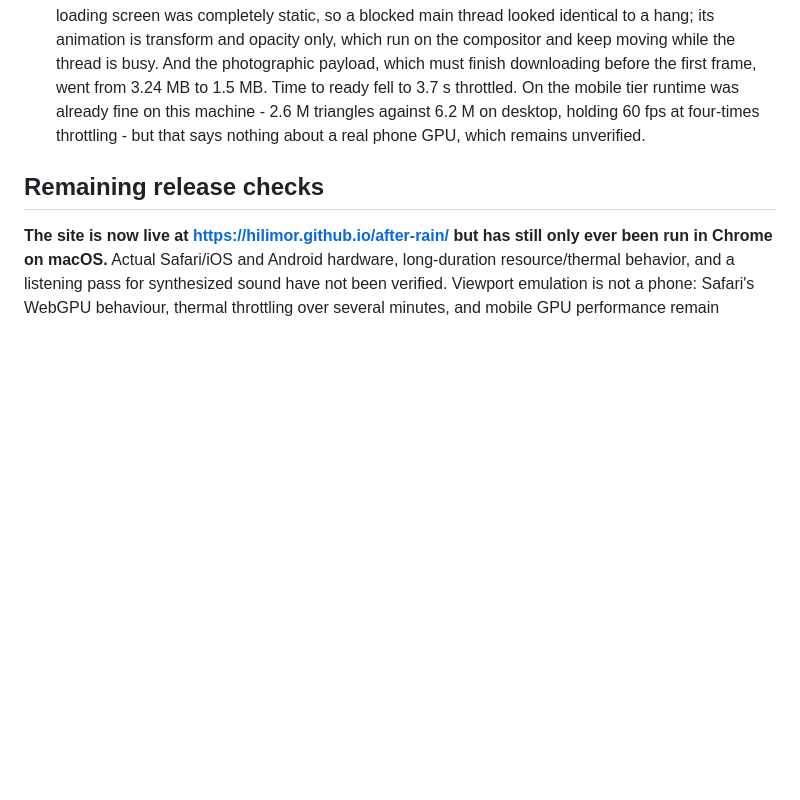
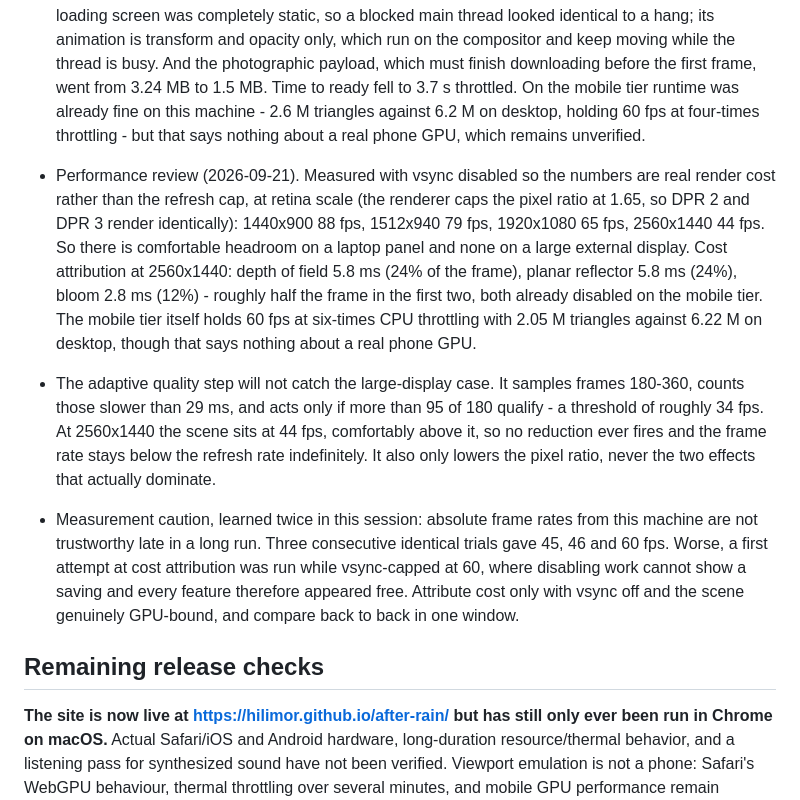
Before and after one commit to HiliMor/after-rain, a Markdown page: QA.md, the part around the change. Drawn GitHub-style; blank space fills up the shorter version.

Commit message:
Record what the performance review actually found
Co-Authored-By: Claude Opus 5 <noreply@anthropic.com>

```diff
--- a/QA.md
+++ b/QA.md
@@ -77,6 +77,10 @@ Environment: macOS, Node 24.18.0, Chrome 153.0.8010.48, Three.js 0.186.0, Vite 8
 
 - First real-device report (2026-09-21): the owner opened the deployed site on a phone in Safari and Chrome and found it slow to start and stuttery at first. Measured rather than guessed, under six-times CPU throttling: 4.2 s to ready, of which `firstFrame` - the first `pipeline.render()`, where the scene's forty-odd node materials compile - was 2.7 s. Startup phase timings were added to `state()` so this can be attributed instead of estimated. `compileAsync` before the first frame was tried and rejected: it compiles much of the chain twice and measured 5.4 s against 4.8 s. Two fixes landed instead. The loading screen was completely static, so a blocked main thread looked identical to a hang; its animation is transform and opacity only, which run on the compositor and keep moving while the thread is busy. And the photographic payload, which must finish downloading before the first frame, went from 3.24 MB to 1.5 MB. Time to ready fell to 3.7 s throttled. On the mobile tier runtime was already fine on this machine - 2.6 M triangles against 6.2 M on desktop, holding 60 fps at four-times throttling - but that says nothing about a real phone GPU, which remains unverified.
 
+- Performance review (2026-09-21). Measured with vsync disabled so the numbers are real render cost rather than the refresh cap, at retina scale (the renderer caps the pixel ratio at 1.65, so DPR 2 and DPR 3 render identically): 1440x900 88 fps, 1512x940 79 fps, 1920x1080 65 fps, 2560x1440 44 fps. So there is comfortable headroom on a laptop panel and none on a large external display. Cost attribution at 2560x1440: depth of field 5.8 ms (24% of the frame), planar reflector 5.8 ms (24%), bloom 2.8 ms (12%) - roughly half the frame in the first two, both already disabled on the mobile tier. The mobile tier itself holds 60 fps at six-times CPU throttling with 2.05 M triangles against 6.22 M on desktop, though that says nothing about a real phone GPU.
+- The adaptive quality step will not catch the large-display case. It samples frames 180-360, counts those slower than 29 ms, and acts only if more than 95 of 180 qualify - a threshold of roughly 34 fps. At 2560x1440 the scene sits at 44 fps, comfortably above it, so no reduction ever fires and the frame rate stays below the refresh rate indefinitely. It also only lowers the pixel ratio, never the two effects that actually dominate.
+- Measurement caution, learned twice in this session: absolute frame rates from this machine are not trustworthy late in a long run. Three consecutive identical trials gave 45, 46 and 60 fps. Worse, a first attempt at cost attribution was run while vsync-capped at 60, where disabling work cannot show a saving and every feature therefore appeared free. Attribute cost only with vsync off and the scene genuinely GPU-bound, and compare back to back in one window.
+
 ## Remaining release checks
 
 **The site is now live at https://hilimor.github.io/after-rain/ but has still only ever been run in Chrome on macOS.** Actual Safari/iOS and Android hardware, long-duration resource/thermal behavior, and a listening pass for synthesized sound have not been verified. Viewport emulation is not a phone: Safari's WebGPU behaviour, thermal throttling over several minutes, and mobile GPU performance remain unknown, and are the largest outstanding risk. No claim of a full accessibility audit or a universal frame-rate target is made. Further visual realism would benefit from finer moss, a more anatomical snail and contact shadows; mushroom silhouettes now vary by maturity, but the caps are still lathe surfaces rather than scanned fungi. See README for rendering and simulation limits.
```
